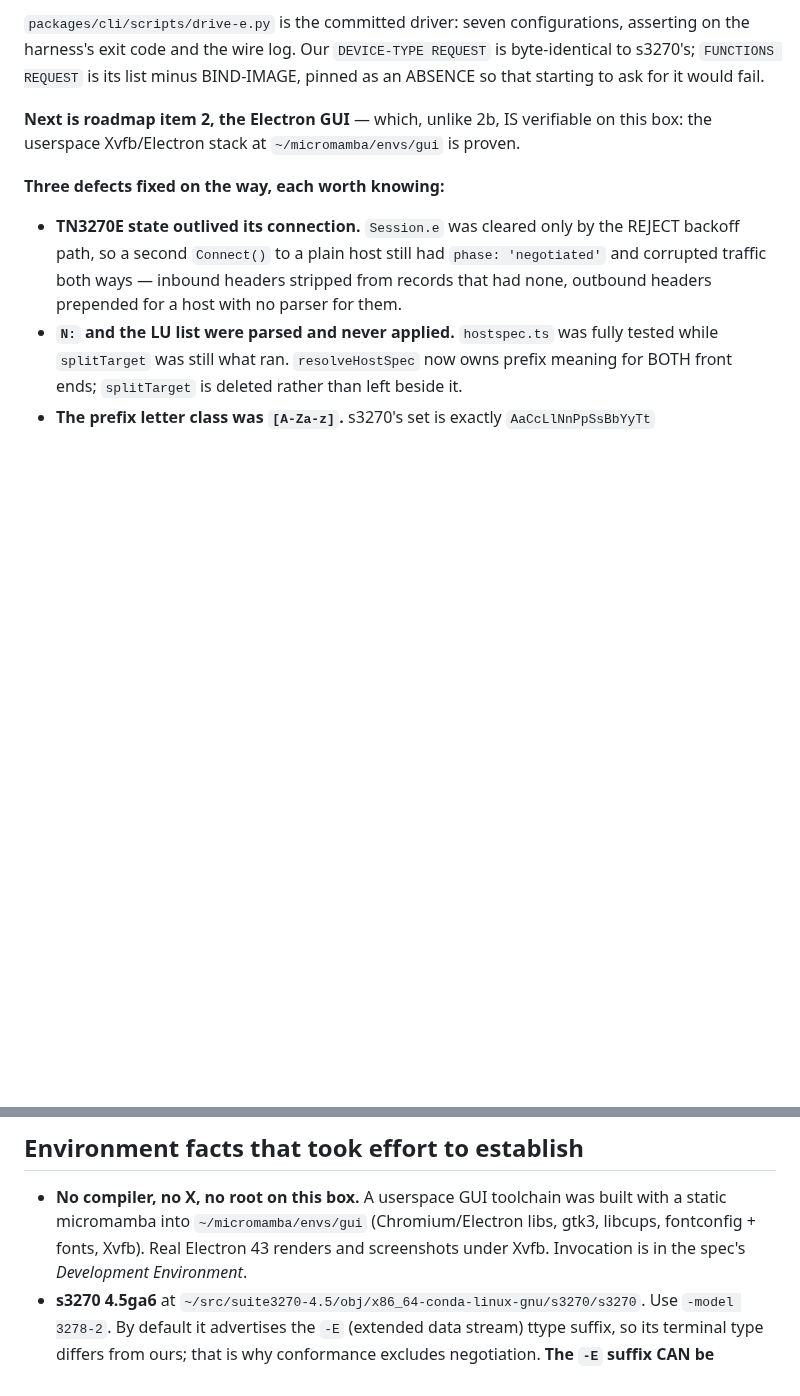
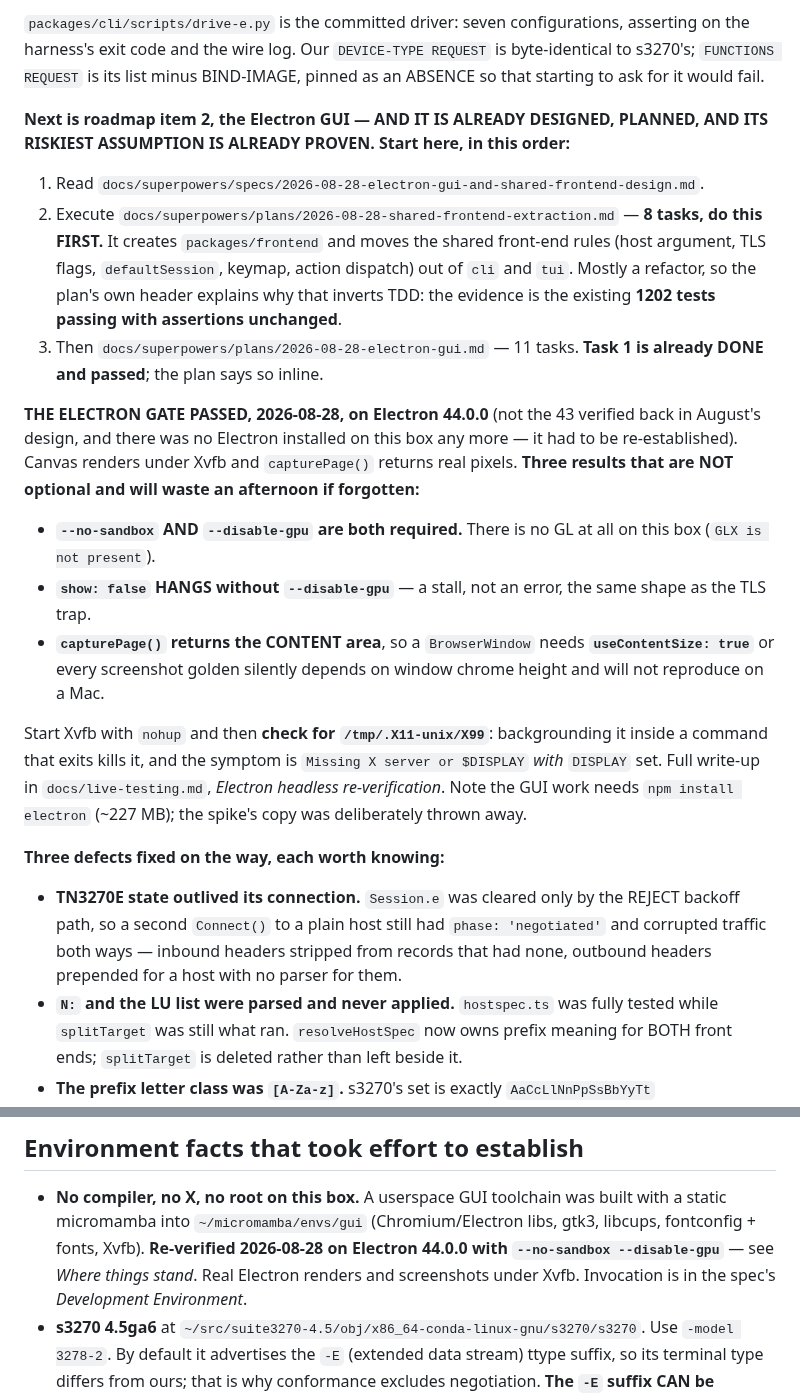
Before and after one commit to athornton/tn3270, a Markdown page: docs/HANDOFF.md, 2 parts joined by grey strips. Rendered like a GitHub page; blank space fills up the shorter version.

Commit message:
docs: point HANDOFF at the stage 3 spec, both plans, and the passed gate
HANDOFF is the read-this-first document, and it was written before the two plans
existed and before the Electron gate was run -- so a cold start would have read
"next is the Electron GUI" and begun designing something already designed. It now
names the spec, both plans, the order to do them in, and the fact that the GUI
plan's Task 1 is already done.

It also carries the three non-optional Electron facts forward, because each is the
kind that costs an afternoon: --no-sandbox and --disable-gpu are both required,
show: false HANGS without the latter rather than failing, and capturePage returns
the content area so useContentSize: true is needed or goldens depend on window
chrome height and will not reproduce on a Mac.

The environment section said "Real Electron 43 renders", which was true of the
2026-08-15 verification but that install no longer exists. Now says 44.0.0 with
the flags, and notes the GUI work needs a fresh ~227 MB npm install because the
spike's copy was deliberately discarded.

Generated with AI

Co-Authored-By: SLAC AI

```diff
--- a/docs/HANDOFF.md
+++ b/docs/HANDOFF.md
@@ -24,8 +24,36 @@ asserting on the harness's exit code and the wire log. Our `DEVICE-TYPE REQUEST`
 byte-identical to s3270's; `FUNCTIONS REQUEST` is its list minus BIND-IMAGE, pinned as
 an ABSENCE so that starting to ask for it would fail.
 
-**Next is roadmap item 2, the Electron GUI** — which, unlike 2b, IS verifiable on this
-box: the userspace Xvfb/Electron stack at `~/micromamba/envs/gui` is proven.
+**Next is roadmap item 2, the Electron GUI — AND IT IS ALREADY DESIGNED, PLANNED, AND ITS
+RISKIEST ASSUMPTION IS ALREADY PROVEN. Start here, in this order:**
+
+1. Read `docs/superpowers/specs/2026-08-28-electron-gui-and-shared-frontend-design.md`.
+2. Execute `docs/superpowers/plans/2026-08-28-shared-frontend-extraction.md` — **8 tasks,
+   do this FIRST.** It creates `packages/frontend` and moves the shared front-end rules
+   (host argument, TLS flags, `defaultSession`, keymap, action dispatch) out of `cli` and
+   `tui`. Mostly a refactor, so the plan's own header explains why that inverts TDD: the
+   evidence is the existing **1202 tests passing with assertions unchanged**.
+3. Then `docs/superpowers/plans/2026-08-28-electron-gui.md` — 11 tasks. **Task 1 is already
+   DONE and passed**; the plan says so inline.
+
+**THE ELECTRON GATE PASSED, 2026-08-28, on Electron 44.0.0** (not the 43 verified back in
+August's design, and there was no Electron installed on this box any more — it had to be
+re-established). Canvas renders under Xvfb and `capturePage()` returns real pixels. **Three
+results that are NOT optional and will waste an afternoon if forgotten:**
+
+- **`--no-sandbox` AND `--disable-gpu` are both required.** There is no GL at all on this
+  box (`GLX is not present`).
+- **`show: false` HANGS without `--disable-gpu`** — a stall, not an error, the same shape as
+  the TLS trap.
+- **`capturePage()` returns the CONTENT area**, so a `BrowserWindow` needs
+  **`useContentSize: true`** or every screenshot golden silently depends on window chrome
+  height and will not reproduce on a Mac.
+
+Start Xvfb with `nohup` and then **check for `/tmp/.X11-unix/X99`**: backgrounding it inside
+a command that exits kills it, and the symptom is `Missing X server or $DISPLAY` *with*
+`DISPLAY` set. Full write-up in `docs/live-testing.md`, *Electron headless
+re-verification*. Note the GUI work needs `npm install electron` (~227 MB); the spike's
+copy was deliberately thrown away.
 
 **Three defects fixed on the way, each worth knowing:**
 
@@ -365,7 +393,8 @@ a symptom.
 
 - **No compiler, no X, no root on this box.** A userspace GUI toolchain was built
   with a static micromamba into `~/micromamba/envs/gui` (Chromium/Electron libs,
-  gtk3, libcups, fontconfig + fonts, Xvfb). Real Electron 43 renders and
+  gtk3, libcups, fontconfig + fonts, Xvfb). **Re-verified 2026-08-28 on Electron 44.0.0
+  with `--no-sandbox --disable-gpu`** — see *Where things stand*. Real Electron renders and
   screenshots under Xvfb. Invocation is in the spec's *Development Environment*.
 - **s3270 4.5ga6** at
   `~/src/suite3270-4.5/obj/x86_64-conda-linux-gnu/s3270/s3270`. Use
```
